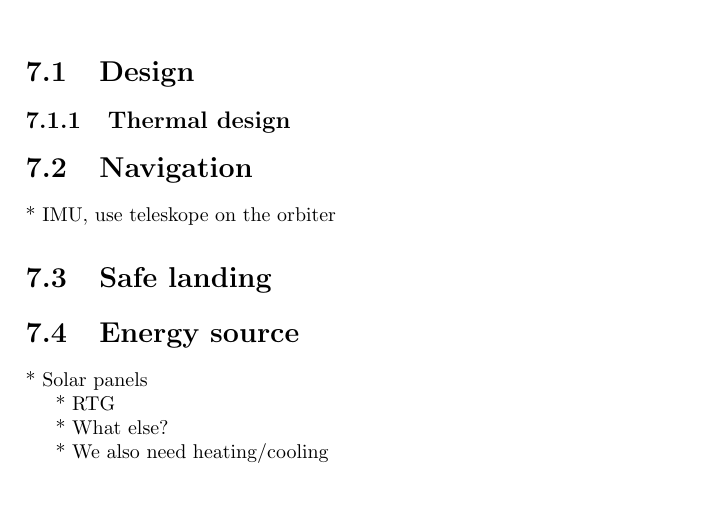
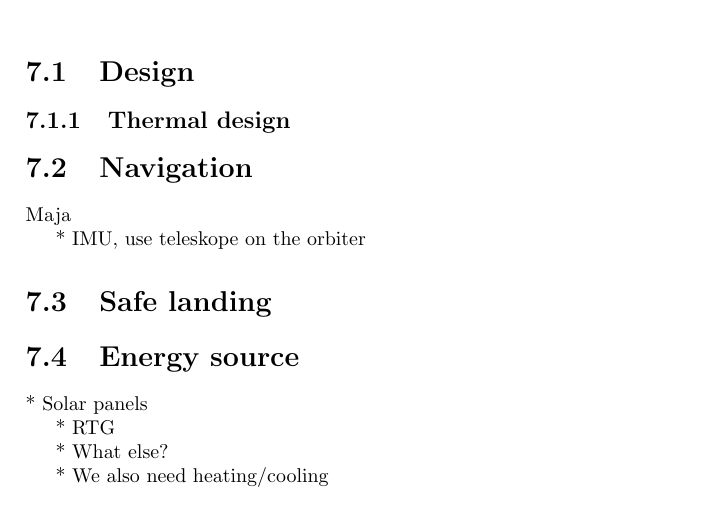
Before and after one commit to Lauszus/SpacecraftInstrumentationSystems30320, a LaTeX thesis (main.tex, which reads Lander.tex): part of page 21 of 39, cut so that both start at the same text, the shorter picture padded with empty space. Compiled offline with pdfLaTeX.

Commit message:
Update Lander.tex

```diff
--- a/Lander.tex
+++ b/Lander.tex
@@ -5,6 +5,7 @@
 \subsection{Thermal design}
 
 \section{Navigation}
+Maja
 
 * IMU, use teleskope on the orbiter
 
```
